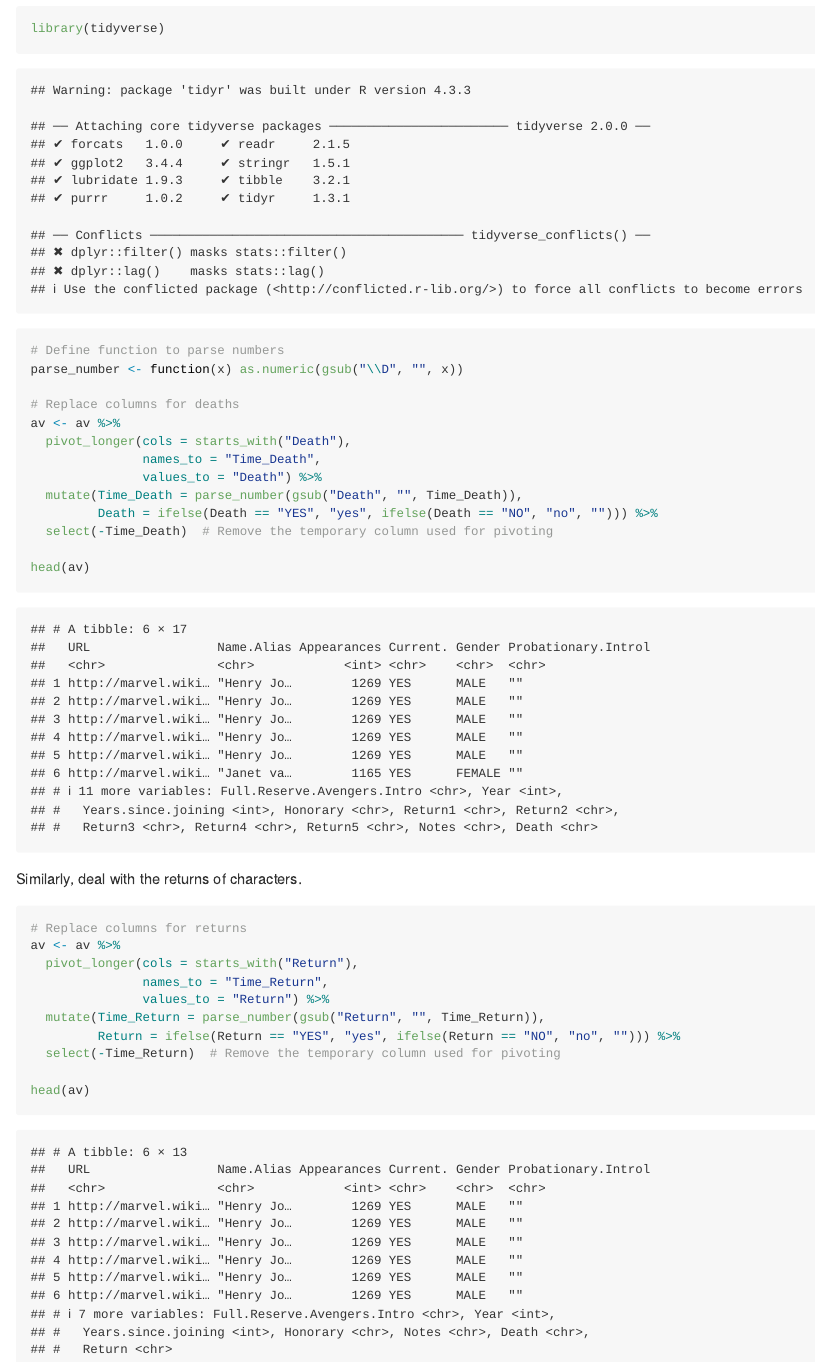
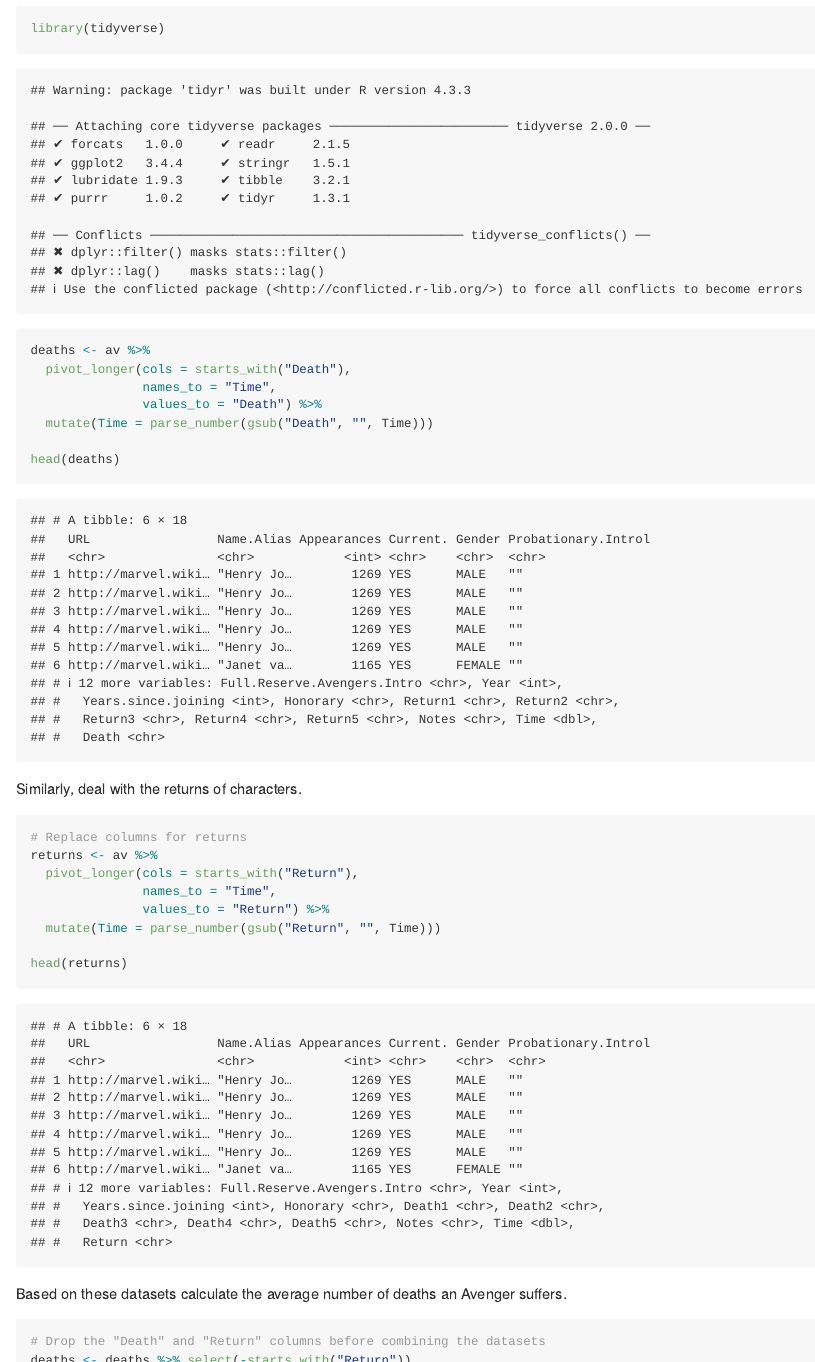
Before and after one commit to DS202-at-ISU/lab-3-lab3_team5, an R Markdown document (README.Rmd): the page in a window 1100 px wide, from 1780 px down, and a second part further down, joined at a grey line. The pictures show the output file README.md that the author committed with the source, drawn offline in the style of GitHub; long lines of code are wrapped.

Commit message:
Fixed all issues with original teamwork exercise and completed my portion of code.

````diff
--- a/README.Rmd
+++ b/README.Rmd
@@ -38,47 +38,51 @@ library(tidyverse)
 ```
 
 ```{r}
-# Define function to parse numbers
-parse_number <- function(x) as.numeric(gsub("\\D", "", x))
+deaths <- av %>%
+  pivot_longer(cols = starts_with("Death"),
+               names_to = "Time",
+               values_to = "Death") %>%
+  mutate(Time = parse_number(gsub("Death", "", Time)))
 
-# Replace columns for deaths
-av <- av %>%
-  pivot_longer(cols = starts_with("Death"),
-               names_to = "Time_Death",
-               values_to = "Death") %>%
-  mutate(Time_Death = parse_number(gsub("Death", "", Time_Death)),
-         Death = ifelse(Death == "YES", "yes", ifelse(Death == "NO", "no", ""))) %>%
-  select(-Time_Death)  # Remove the temporary column used for pivoting
-
-head(av)
+head(deaths)
 ```
 
 Similarly, deal with the returns of characters.
 
 ```{r}
 # Replace columns for returns
-av <- av %>%
+returns <- av %>%
   pivot_longer(cols = starts_with("Return"),
-               names_to = "Time_Return",
+               names_to = "Time",
                values_to = "Return") %>%
-  mutate(Time_Return = parse_number(gsub("Return", "", Time_Return)),
-         Return = ifelse(Return == "YES", "yes", ifelse(Return == "NO", "no", ""))) %>%
-  select(-Time_Return)  # Remove the temporary column used for pivoting
+  mutate(Time = parse_number(gsub("Return", "", Time)))
 
-head(av)
+head(returns)
 ```
 Based on these datasets calculate the average number of deaths an Avenger suffers.
 
 ```{r}
-# Calculate the total number of deaths for each Avenger
-av <- av %>%
-  mutate(Total_Deaths = rowSums(select(., starts_with("Death")) == "yes", na.rm = TRUE))
+# Drop the "Death" and "Return" columns before combining the datasets
+deaths <- deaths %>% select(-starts_with("Return"))
+returns <- returns %>% select(-starts_with("Death"))
 
-# Calculate the average number of deaths
-average_deaths <- mean(av$Total_Deaths, na.rm = TRUE)
+# Combine the deaths and returns datasets
+combined <- deaths %>%
+  left_join(select(returns, URL, Name.Alias, Time, Return), by = c("URL", "Name.Alias", "Time"))
 
-# Print the average number of deaths
-print(average_deaths)
+#Get rid of some characters with empty names
+combined_filtered <- combined %>%
+  filter(Name.Alias != "")
+
+#Get a df of each character and how many times they died
+avg_deaths <- combined_filtered %>%
+  group_by(Name.Alias) %>%
+  summarise(total_deaths = sum(Death == "YES", na.rm = TRUE))
+
+#Gets the mean of all deaths
+average_num_deaths <- mean(avg_deaths$total_deaths, na.rm = TRUE)
+
+average_num_deaths
 ```
 ## Individually
 
````
Also changed, not shown: README.md, README.Rmd (61 more changed lines).
